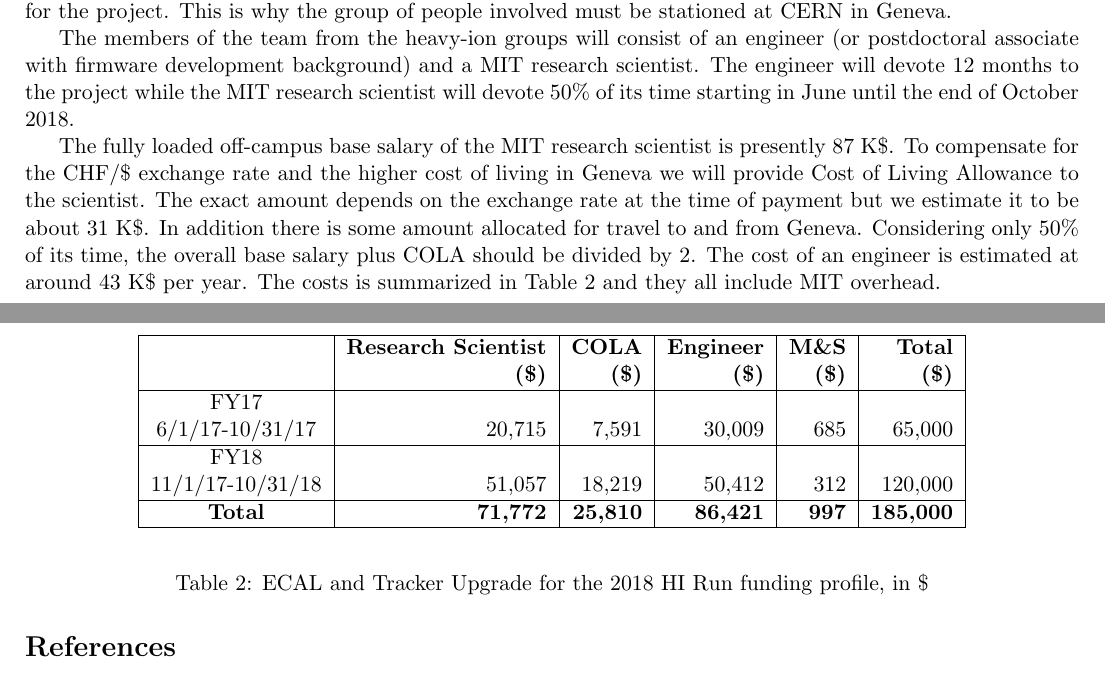
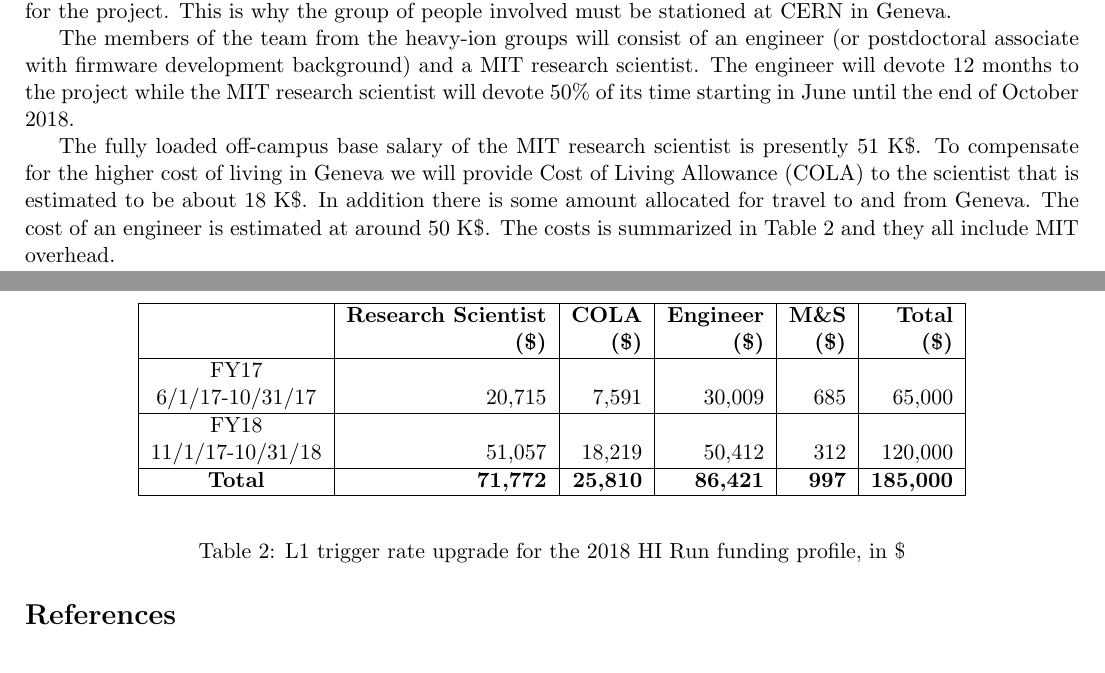
Before and after one commit to icali/MITHIG, a LaTeX document (DOEProposal_HW_2017/notes/DOEProposal_HW_2017/proposal.tex, which reads DOEProposal_HW_2017/notes/DOEProposal_HW_2017/budget.tex): two parts of pages 16 and 17 of 17, joined at a grey line, cut so that both start at the same text. Compiled offline with pdfLaTeX.

Commit message:
budget text fixing

```diff
--- a/DOEProposal_HW_2017/notes/DOEProposal_HW_2017/budget.tex
+++ b/DOEProposal_HW_2017/notes/DOEProposal_HW_2017/budget.tex
@@ -8,7 +8,7 @@ The full chain of development, testing and commissioning of Tracker and ECAL FW
 The members of the team from the heavy-ion groups will consist of an engineer (or postdoctoral associate with firmware development background)  and a MIT research scientist. The engineer will devote 12 months to the project while the MIT research scientist will devote $50\%$ of its time starting in June until the end of October 2018.
 
 
-The fully loaded off-campus base salary of the MIT research scientist is presently 87 K\$. To compensate for the CHF/\$ exchange rate and the higher cost of living in Geneva we will provide Cost of Living Allowance to the scientist. The exact amount depends on the exchange rate at the time of payment but we estimate it to be about 31 K\$. In addition there is some amount allocated for travel to and from Geneva. Considering only $50\%$ of its time, the overall base salary plus COLA should be divided by 2. The cost of an engineer is estimated at around 43 K\$ per year. The costs is summarized in Table~\ref{OpCost} and they all include MIT overhead.
+The fully loaded off-campus base salary of the MIT research scientist is presently 51 K\$. To compensate for the higher cost of living in Geneva we will provide Cost of Living Allowance (COLA) to the scientist that is estimated to be about 18 K\$. In addition there is some amount allocated for travel to and from Geneva. The cost of an engineer is estimated at around 50 K\$. The costs is summarized in Table~\ref{OpCost} and they all include MIT overhead.
 
 \begin{table}[hbt]
 \begin{center}
@@ -24,6 +24,6 @@ FY18             &              &        &          &           &         \\
 \textbf{Total}  & \textbf{71,772}    & \textbf{25,810}   &  \textbf{86,421}     &  \textbf{997} & \textbf{185,000} \\\hline
 \end{tabular}
 \end{center}
-\caption{ECAL and Tracker Upgrade for the 2018 HI Run funding profile, in \$}
+\caption{L1 trigger rate upgrade for the 2018 HI Run funding profile, in \$}
 \label{OpCost}
 \end{table}
```
